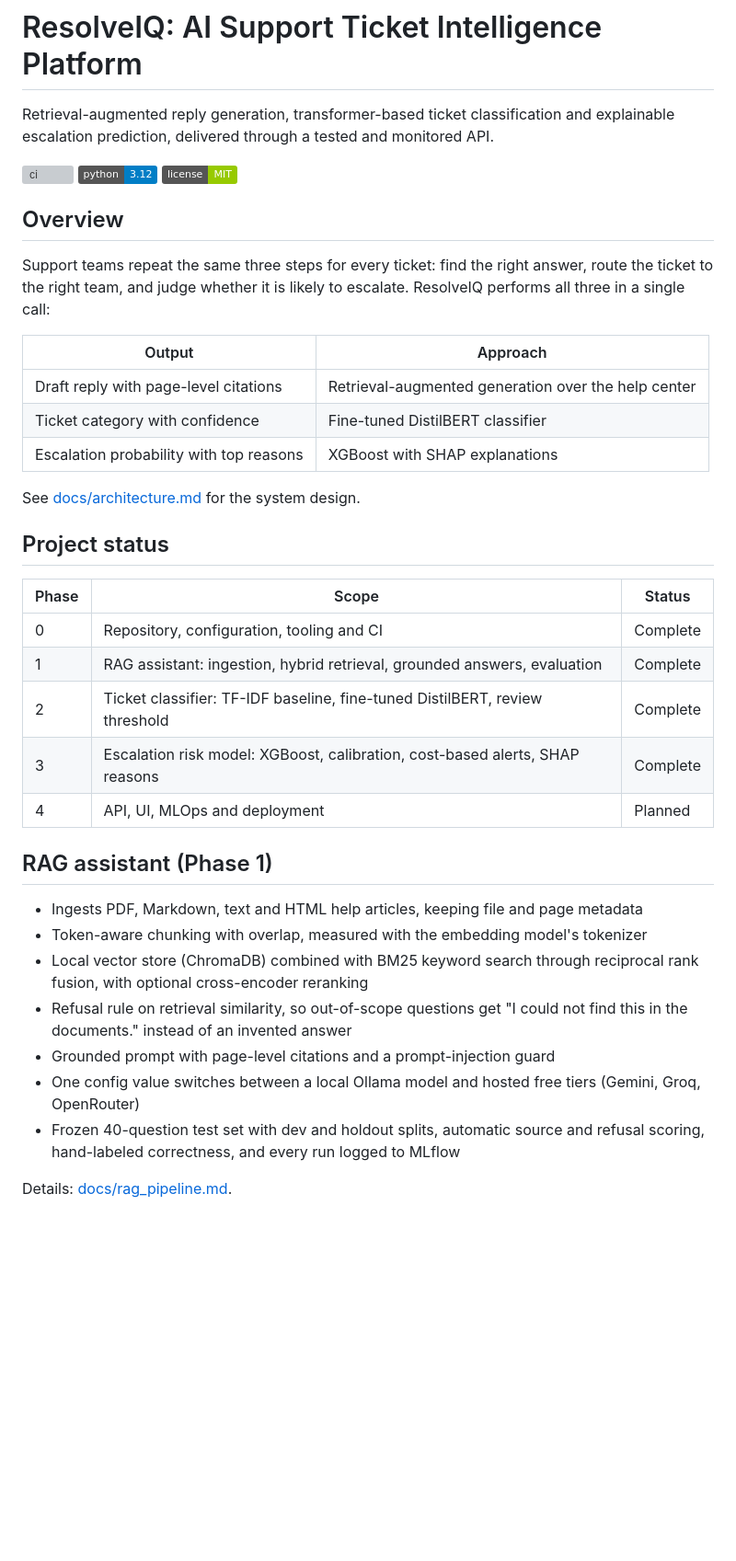
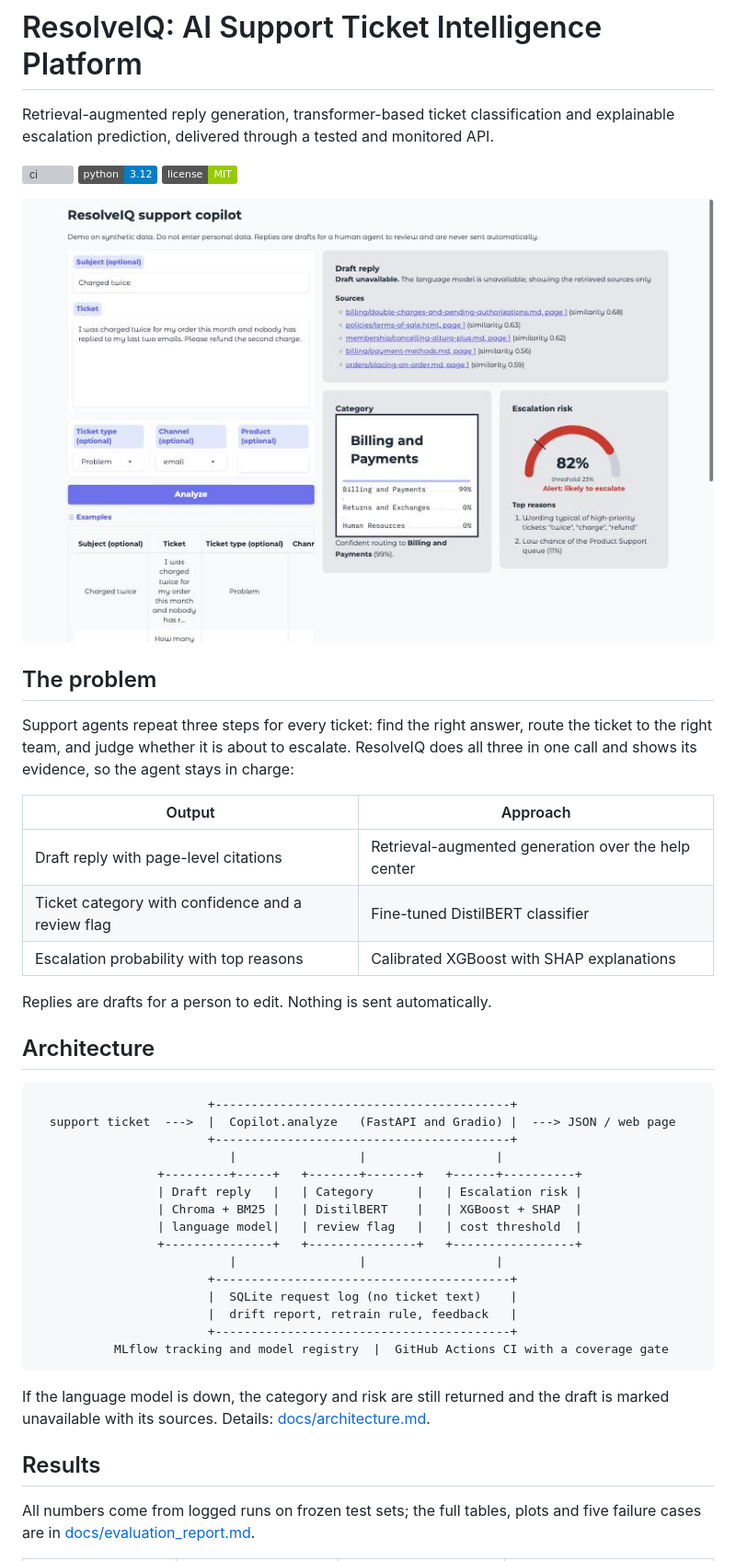
Before and after one commit to ManasSaxena14/ResolveIQ, a Markdown page: README.md, the part around one of its changes. Shown at 92% size. Rendered like a GitHub page; pictures changed too: docs/images/web_ui.jpg (added); badges without logos; blank space fills up the shorter version; grey boxes are pictures that could not be loaded.

````diff
--- a/README.md
+++ b/README.md
@@ -7,43 +7,47 @@ explainable escalation prediction, delivered through a tested and monitored API.
 ![python](https://img.shields.io/badge/python-3.12-blue)
 ![license](https://img.shields.io/badge/license-MIT-green)
 
-## Overview
+![ResolveIQ web UI: a double-charge ticket with its retrieved sources, the Billing and Payments category and an 82% escalation risk with its reasons](docs/images/web_ui.jpg)
 
-Support teams repeat the same three steps for every ticket: find the right answer,
-route the ticket to the right team, and judge whether it is likely to escalate.
-ResolveIQ performs all three in a single call:
+## The problem
+
+Support agents repeat three steps for every ticket: find the right answer, route the
+ticket to the right team, and judge whether it is about to escalate. ResolveIQ does all
+three in one call and shows its evidence, so the agent stays in charge:
 
 | Output | Approach |
 |---|---|
 | Draft reply with page-level citations | Retrieval-augmented generation over the help center |
-| Ticket category with confidence | Fine-tuned DistilBERT classifier |
-| Escalation probability with top reasons | XGBoost with SHAP explanations |
+| Ticket category with confidence and a review flag | Fine-tuned DistilBERT classifier |
+| Escalation probability with top reasons | Calibrated XGBoost with SHAP explanations |
 
-See [docs/architecture.md](docs/architecture.md) for the system design.
+Replies are drafts for a person to edit. Nothing is sent automatically.
 
-## Project status
+## Architecture
 
-| Phase | Scope | Status |
-|---|---|---|
-| 0 | Repository, configuration, tooling and CI | Complete |
-| 1 | RAG assistant: ingestion, hybrid retrieval, grounded answers, evaluation | Complete |
-| 2 | Ticket classifier: TF-IDF baseline, fine-tuned DistilBERT, review threshold | Complete |
-| 3 | Escalation risk model: XGBoost, calibration, cost-based alerts, SHAP reasons | Complete |
-| 4 | API, UI, MLOps and deployment | Planned |
+```
+                        +-----------------------------------------+
+  support ticket  --->  |  Copilot.analyze   (FastAPI and Gradio) |  ---> JSON / web page
+                        +-----------------------------------------+
+                           |                 |                  |
+                 +---------+-----+   +-------+-------+   +------+----------+
+                 | Draft reply   |   | Category      |   | Escalation risk |
+                 | Chroma + BM25 |   | DistilBERT    |   | XGBoost + SHAP  |
+                 | language model|   | review flag   |   | cost threshold  |
+                 +---------------+   +---------------+   +-----------------+
+                           |                 |                  |
+                        +-----------------------------------------+
+                        |  SQLite request log (no ticket text)    |
+                        |  drift report, retrain rule, feedback   |
+                        +-----------------------------------------+
+           MLflow tracking and model registry  |  GitHub Actions CI with a coverage gate
+```
 
-## RAG assistant (Phase 1)
+If the language model is down, the category and risk are still returned and the draft
+is marked unavailable with its sources. Details: [docs/architecture.md](docs/architecture.md).
 
-- Ingests PDF, Markdown, text and HTML help articles, keeping file and page metadata
-- Token-aware chunking with overlap, measured with the embedding model's tokenizer
-- Local vector store (ChromaDB) combined with BM25 keyword search through reciprocal
-  rank fusion, with optional cross-encoder reranking
-- Refusal rule on retrieval similarity, so out-of-scope questions get
-  "I could not find this in the documents." instead of an invented answer
-- Grounded prompt with page-level citations and a prompt-injection guard
-- One config value switches between a local Ollama model and hosted free tiers
-  (Gemini, Groq, OpenRouter)
-- Frozen 40-question test set with dev and holdout splits, automatic source and refusal
-  scoring, hand-labeled correctness, and every run logged to MLflow
+## Results
 
-Details: [docs/rag_pipeline.md](docs/rag_pipeline.md).
+All numbers come from logged runs on frozen test sets; the full tables, plots and five
+failure cases are in [docs/evaluation_report.md](docs/evaluation_report.md).
 
````
Also changed, not shown: other parts of README.md (+86 -89 lines), CHANGELOG.md (+29 -1 lines), docs/architecture.md (+38 -5 lines), 2 other files.
